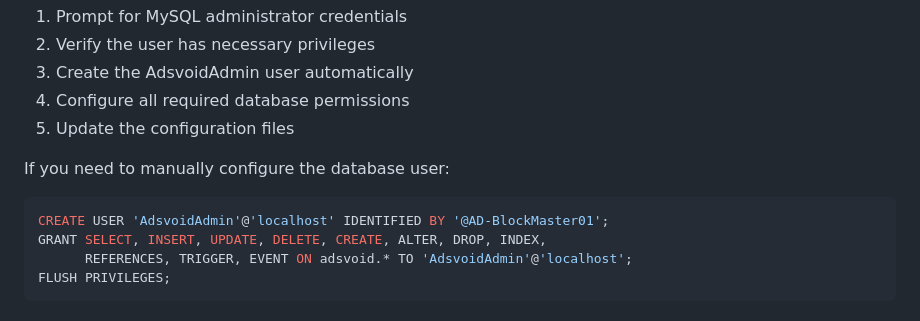
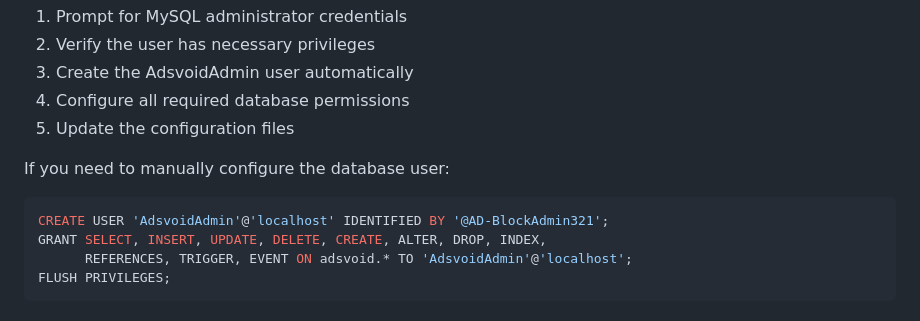
Before and after one commit to RenjiAkairu/Adsvoid, a Markdown page: README.md, the part around the change. Rendered like a GitHub page.

````diff
--- a/README.md
+++ b/README.md
@@ -177,7 +177,7 @@ The setup script will:
 
 If you need to manually configure the database user:
 ```sql
-CREATE USER 'AdsvoidAdmin'@'localhost' IDENTIFIED BY '@AD-BlockMaster01';
+CREATE USER 'AdsvoidAdmin'@'localhost' IDENTIFIED BY '@AD-BlockAdmin321';
 GRANT SELECT, INSERT, UPDATE, DELETE, CREATE, ALTER, DROP, INDEX,
       REFERENCES, TRIGGER, EVENT ON adsvoid.* TO 'AdsvoidAdmin'@'localhost';
 FLUSH PRIVILEGES;
````
